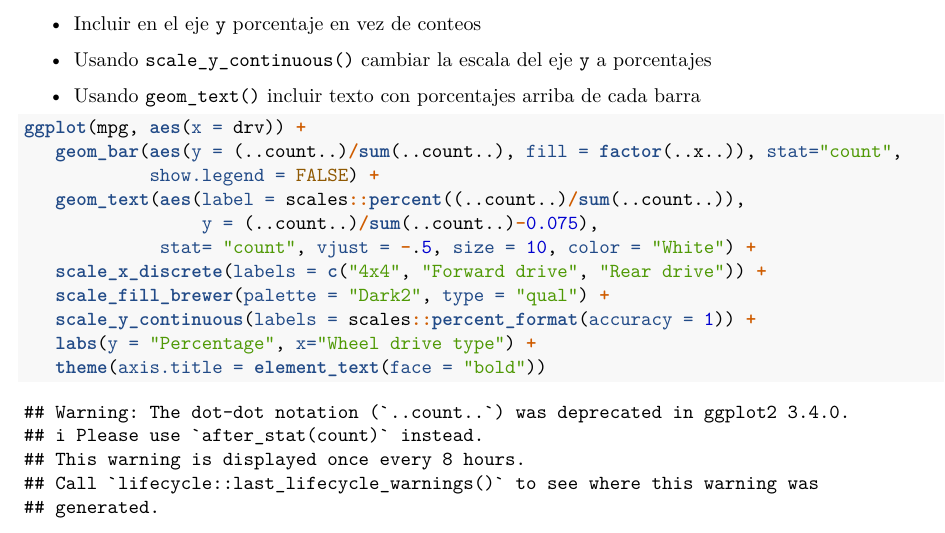
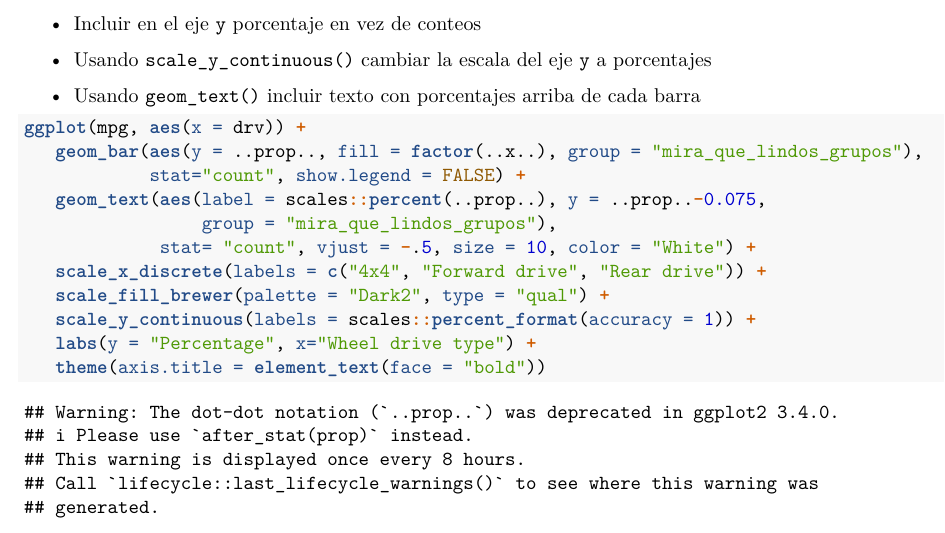
Before and after one commit to daczarne/udelar_ntae, an R Markdown document (Tarea2/Tarea_2.Rmd): part of page 9 of 10, cut so that both start at the same text. Rendered offline with R 4.5, knitr and Pandoc, then LaTeX, with nearby package versions; the gapminder table comes from the copy in Python's plotly package.

Commit message:
change grouping

````diff
--- a/Tarea2/Tarea_2.Rmd
+++ b/Tarea2/Tarea_2.Rmd
@@ -159,10 +159,10 @@ ggplot2::mpg %>%
 
 ```{r}
 ggplot(mpg, aes(x = drv)) +
-   geom_bar(aes(y = (..count..)/sum(..count..), fill = factor(..x..)), stat="count",
-            show.legend = FALSE) +
-   geom_text(aes(label = scales::percent((..count..)/sum(..count..)),
-                 y = (..count..)/sum(..count..)-0.075),
+   geom_bar(aes(y = ..prop.., fill = factor(..x..), group = "mira_que_lindos_grupos"),
+            stat="count", show.legend = FALSE) +
+   geom_text(aes(label = scales::percent(..prop..), y = ..prop..-0.075,
+                 group = "mira_que_lindos_grupos"),
              stat= "count", vjust = -.5, size = 10, color = "White") +
    scale_x_discrete(labels = c("4x4", "Forward drive", "Rear drive")) +
    scale_fill_brewer(palette = "Dark2", type = "qual") +
````
